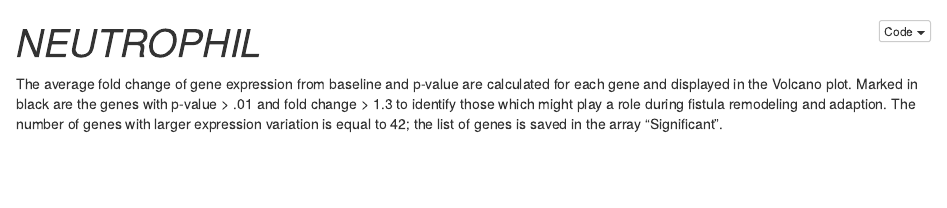
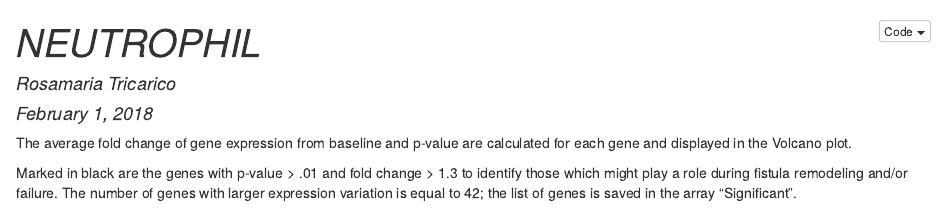
Before and after one commit to RosamariaTricarico/2019TDI, an R Markdown document (NEUTROPHILS.Rmd): the page in a window 1100 px wide, from its top. The pictures show the output file NEUTROPHILS.nb.html that the author committed with the source, opened offline.

Commit message:
Add files via upload

````diff
--- a/NEUTROPHILS.Rmd
+++ b/NEUTROPHILS.Rmd
@@ -1,9 +1,13 @@
 ---
 title: "*NEUTROPHIL*"
+author: "Rosamaria Tricarico"
+date: "February 1, 2018"
 output: html_notebook
 ---
 
-The average fold change of gene expression from baseline and p-value are calculated for each gene and displayed in the Volcano plot. Marked in black are the genes with p-value > .01 and fold change > 1.3 to identify those which might play a role during fistula remodeling and adaption.
+The average fold change of gene expression from baseline and p-value are calculated for each gene and displayed in the Volcano plot.
+
+Marked in black are the genes with p-value > .01 and fold change > 1.3 to identify those which might play a role during fistula remodeling and/or failure.
 The number of genes with larger expression variation is equal to 42; the list of genes is saved in the array "Significant".
 
 ```{r echo=FALSE}
````
Also changed, not shown: NEUTROPHILS.nb.html, NEUTROPHILS.Rmd (1 more changed lines).
